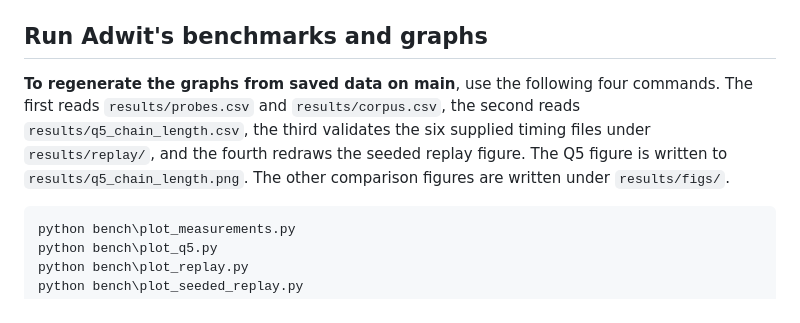
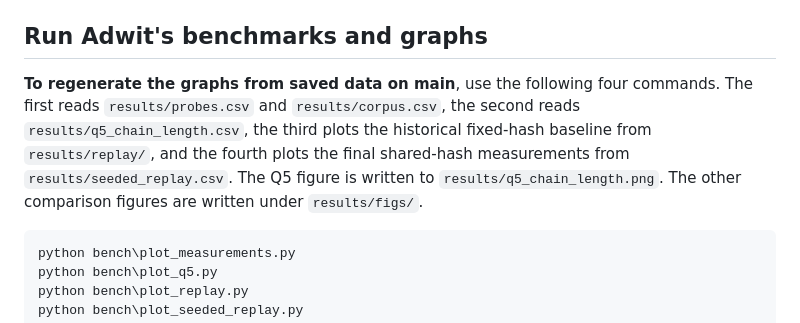
Before and after one commit to pankajsoni1661-stack/cs203D-team2-p2, a Markdown page: README.md, the part around the change. GitHub-like rendering.

Commit message:
Remove unverified seeded replay series from the submission

````diff
--- a/README.md
+++ b/README.md
@@ -176,7 +176,7 @@ Replace `8192` with `1024` or `4096` to run the smaller attack inputs.
 
 ## Run Adwit's benchmarks and graphs
 
-**To regenerate the graphs from saved data on main**, use the following four commands. The first reads `results/probes.csv` and `results/corpus.csv`, the second reads `results/q5_chain_length.csv`, the third validates the six supplied timing files under `results/replay/`, and the fourth redraws the seeded replay figure. The Q5 figure is written to `results/q5_chain_length.png`. The other comparison figures are written under `results/figs/`.
+**To regenerate the graphs from saved data on main**, use the following four commands. The first reads `results/probes.csv` and `results/corpus.csv`, the second reads `results/q5_chain_length.csv`, the third plots the historical fixed-hash baseline from `results/replay/`, and the fourth plots the final shared-hash measurements from `results/seeded_replay.csv`. The Q5 figure is written to `results/q5_chain_length.png`. The other comparison figures are written under `results/figs/`.
 
 ```bat
 python bench\plot_measurements.py
````
Also changed, not shown: REPORT.md (+9 -9 lines), TOOLS.md (+1 -1 lines), results/figs/replay_comparison.png (deleted), results/figs/replay_fixed.png (added), 8 other files.
